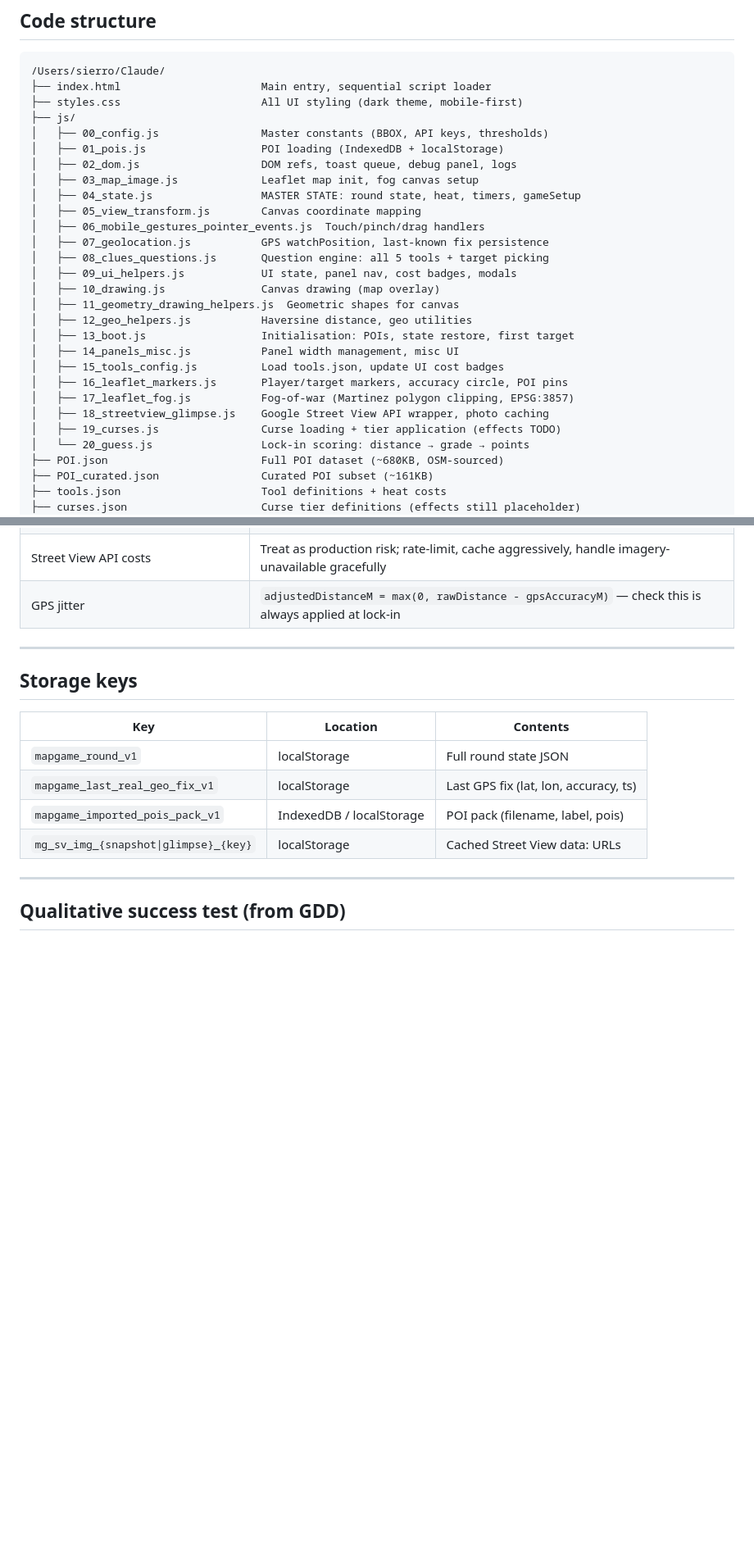
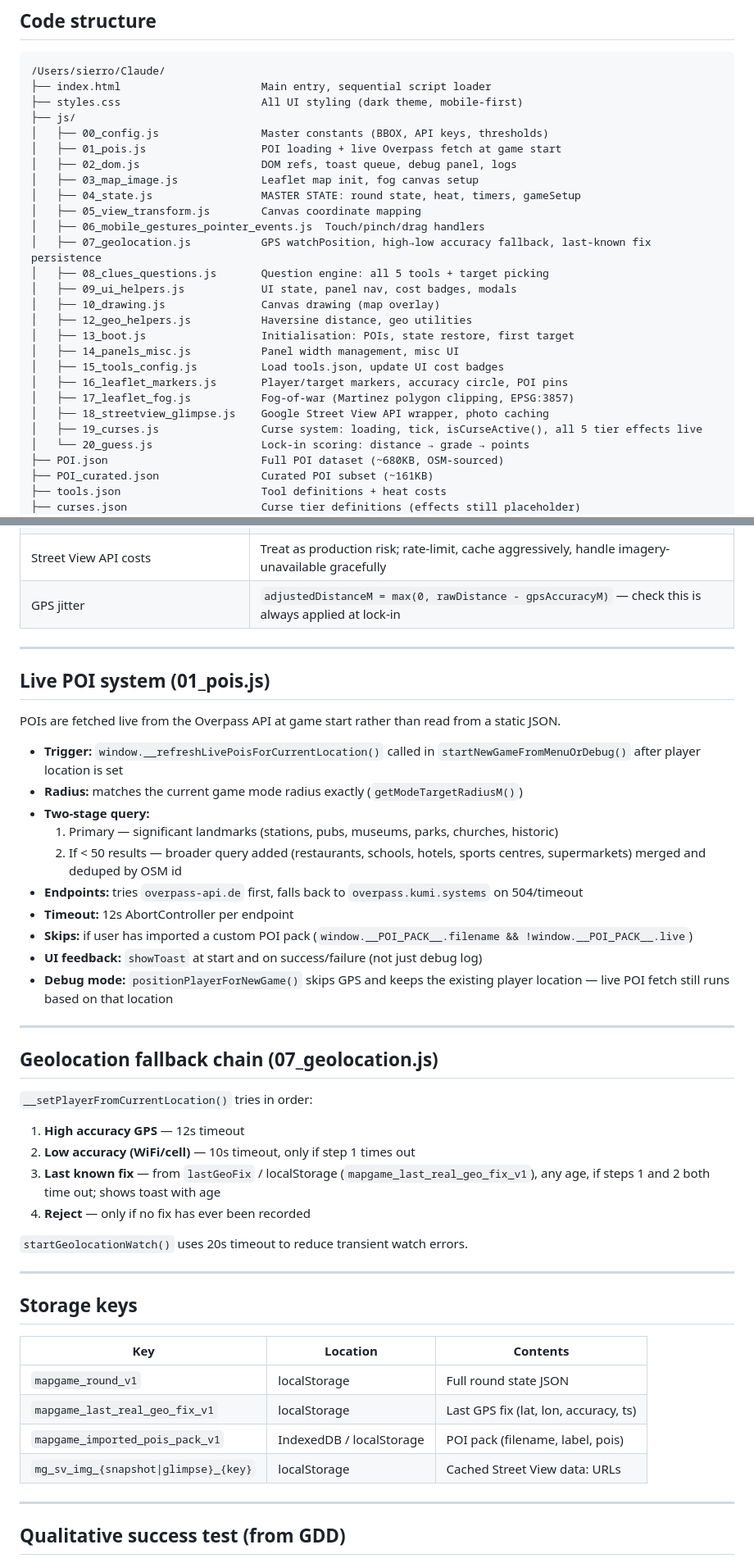
Before and after one commit to ZirconixUK/map-game, a Markdown page: CLAUDE.md, 2 parts joined by grey strips. Shown at 82% size. Rendered like a GitHub page; blank space fills up the shorter version.

Commit message:
Update CLAUDE.md: curses done, live POI system, geolocation fallback chain
Co-Authored-By: Claude Sonnet 4.6 <noreply@anthropic.com>

```diff
--- a/CLAUDE.md
+++ b/CLAUDE.md
@@ -43,17 +43,16 @@ GPS guess → get graded.
 ├── styles.css                      All UI styling (dark theme, mobile-first)
 ├── js/
 │   ├── 00_config.js                Master constants (BBOX, API keys, thresholds)
-│   ├── 01_pois.js                  POI loading (IndexedDB + localStorage)
+│   ├── 01_pois.js                  POI loading + live Overpass fetch at game start
 │   ├── 02_dom.js                   DOM refs, toast queue, debug panel, logs
 │   ├── 03_map_image.js             Leaflet map init, fog canvas setup
 │   ├── 04_state.js                 MASTER STATE: round state, heat, timers, gameSetup
 │   ├── 05_view_transform.js        Canvas coordinate mapping
 │   ├── 06_mobile_gestures_pointer_events.js  Touch/pinch/drag handlers
-│   ├── 07_geolocation.js           GPS watchPosition, last-known fix persistence
+│   ├── 07_geolocation.js           GPS watchPosition, high→low accuracy fallback, last-known fix persistence
 │   ├── 08_clues_questions.js       Question engine: all 5 tools + target picking
 │   ├── 09_ui_helpers.js            UI state, panel nav, cost badges, modals
 │   ├── 10_drawing.js               Canvas drawing (map overlay)
-│   ├── 11_geometry_drawing_helpers.js  Geometric shapes for canvas
 │   ├── 12_geo_helpers.js           Haversine distance, geo utilities
 │   ├── 13_boot.js                  Initialisation: POIs, state restore, first target
 │   ├── 14_panels_misc.js           Panel width management, misc UI
@@ -61,7 +60,7 @@ GPS guess → get graded.
 │   ├── 16_leaflet_markers.js       Player/target markers, accuracy circle, POI pins
 │   ├── 17_leaflet_fog.js           Fog-of-war (Martinez polygon clipping, EPSG:3857)
 │   ├── 18_streetview_glimpse.js    Google Street View API wrapper, photo caching
-│   ├── 19_curses.js                Curse loading + tier application (effects TODO)
+│   ├── 19_curses.js                Curse system: loading, tick, isCurseActive(), all 5 tier effects live
 │   └── 20_guess.js                 Lock-in scoring: distance → grade → points
 ├── POI.json                        Full POI dataset (~680KB, OSM-sourced)
 ├── POI_curated.json                Curated POI subset (~161KB)
@@ -198,6 +196,36 @@ Mode timers:    short=30min | medium=45min | long=60min
 
 ---
 
+## Live POI system (01_pois.js)
+
+POIs are fetched live from the Overpass API at game start rather than read from a static JSON.
+
+- **Trigger:** `window.__refreshLivePoisForCurrentLocation()` called in `startNewGameFromMenuOrDebug()` after player location is set
+- **Radius:** matches the current game mode radius exactly (`getModeTargetRadiusM()`)
+- **Two-stage query:**
+  1. Primary — significant landmarks (stations, pubs, museums, parks, churches, historic)
+  2. If < 50 results — broader query added (restaurants, schools, hotels, sports centres, supermarkets) merged and deduped by OSM id
+- **Endpoints:** tries `overpass-api.de` first, falls back to `overpass.kumi.systems` on 504/timeout
+- **Timeout:** 12s AbortController per endpoint
+- **Skips:** if user has imported a custom POI pack (`window.__POI_PACK__.filename && !window.__POI_PACK__.live`)
+- **UI feedback:** `showToast` at start and on success/failure (not just debug log)
+- **Debug mode:** `positionPlayerForNewGame()` skips GPS and keeps the existing player location — live POI fetch still runs based on that location
+
+---
+
+## Geolocation fallback chain (07_geolocation.js)
+
+`__setPlayerFromCurrentLocation()` tries in order:
+
+1. **High accuracy GPS** — 12s timeout
+2. **Low accuracy (WiFi/cell)** — 10s timeout, only if step 1 times out
+3. **Last known fix** — from `lastGeoFix` / localStorage (`mapgame_last_real_geo_fix_v1`), any age, if steps 1 and 2 both time out; shows toast with age
+4. **Reject** — only if no fix has ever been recorded
+
+`startGeolocationWatch()` uses 20s timeout to reduce transient watch errors.
+
+---
+
 ## Storage keys
 
 | Key | Location | Contents |
```
Also changed, not shown: other parts of CLAUDE.md (+2 -3 lines).
